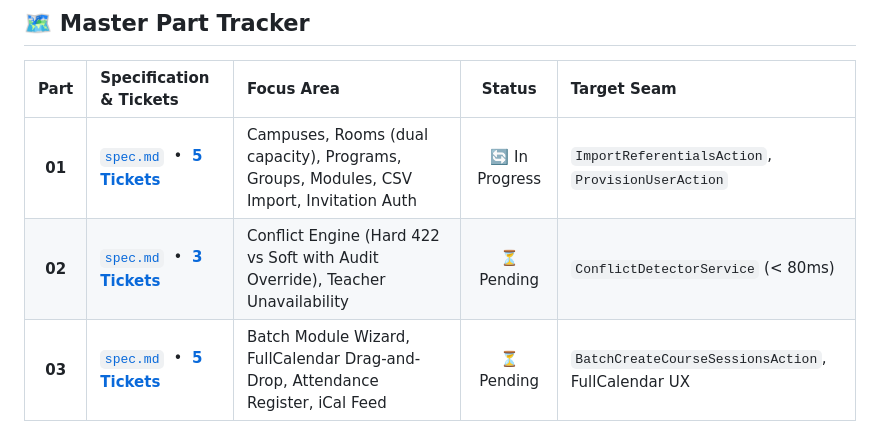
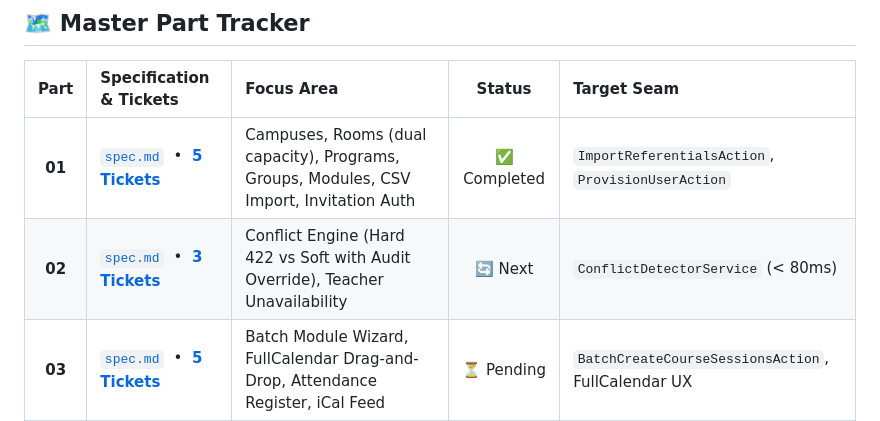
Before and after one commit to DevHolako/synchro, a Markdown page: docs/specs/README.md, the part around the change. Drawn GitHub-style.

Commit message:
docs(specs): mark ticket 05 and part 01 complete and update handoff

```diff
--- a/docs/specs/README.md
+++ b/docs/specs/README.md
@@ -8,8 +8,8 @@ This document serves as the **Master Context & Progress Tracker** for the Synchr
 
 | Part | Specification & Tickets | Focus Area | Status | Target Seam |
 | :---: | :--- | :--- | :---: | :--- |
-| **01** | [`spec.md`](./01-core-foundation-and-referentials/spec.md) &nbsp;•&nbsp; [**5 Tickets**](./01-core-foundation-and-referentials/tickets/) | Campuses, Rooms (dual capacity), Programs, Groups, Modules, CSV Import, Invitation Auth | 🔄 In Progress | `ImportReferentialsAction`, `ProvisionUserAction` |
-| **02** | [`spec.md`](./02-availability-and-conflict-engine/spec.md) &nbsp;•&nbsp; [**3 Tickets**](./02-availability-and-conflict-engine/tickets/) | Conflict Engine (Hard 422 vs Soft with Audit Override), Teacher Unavailability | ⏳ Pending | `ConflictDetectorService` (< 80ms) |
+| **01** | [`spec.md`](./01-core-foundation-and-referentials/spec.md) &nbsp;•&nbsp; [**5 Tickets**](./01-core-foundation-and-referentials/tickets/) | Campuses, Rooms (dual capacity), Programs, Groups, Modules, CSV Import, Invitation Auth | ✅ Completed | `ImportReferentialsAction`, `ProvisionUserAction` |
+| **02** | [`spec.md`](./02-availability-and-conflict-engine/spec.md) &nbsp;•&nbsp; [**3 Tickets**](./02-availability-and-conflict-engine/tickets/) | Conflict Engine (Hard 422 vs Soft with Audit Override), Teacher Unavailability | 🔄 Next | `ConflictDetectorService` (< 80ms) |
 | **03** | [`spec.md`](./03-interactive-course-planning/spec.md) &nbsp;•&nbsp; [**5 Tickets**](./03-interactive-course-planning/tickets/) | Batch Module Wizard, FullCalendar Drag-and-Drop, Attendance Register, iCal Feed | ⏳ Pending | `BatchCreateCourseSessionsAction`, FullCalendar UX |
 | **04** | [`spec.md`](./04-examination-logistics-and-convocations/spec.md) &nbsp;•&nbsp; [**5 Tickets**](./04-examination-logistics-and-convocations/tickets/) | 5-State Exam Lifecycle, Auto Room Split, Invigilators, PDF Convocations, QR Mobile Check-in | ⏳ Pending | `ScheduleExamAction`, `VerifyConvocationAction` |
 | **05** | [`spec.md`](./05-grade-entry-and-deliberations/spec.md) &nbsp;•&nbsp; [**4 Tickets**](./05-grade-entry-and-deliberations/tickets/) | Teacher Draft Grades, Deliberations, Coordinator Lock, Official Signed PV Archival | ⏳ Pending | `GradeEntryController`, `LockDeliberationAction` |
```
Also changed, not shown: docs/handoff/handoff.md (+16 -6 lines), 1 other file.
